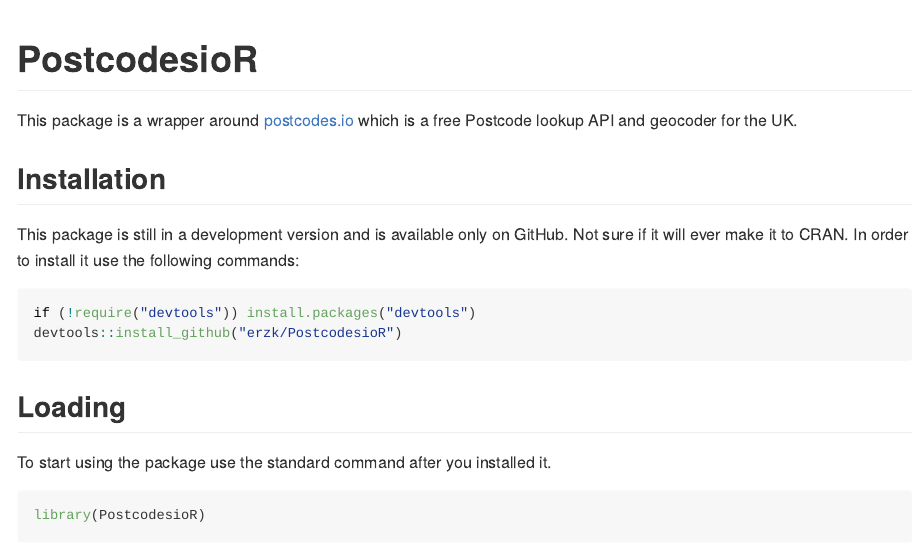
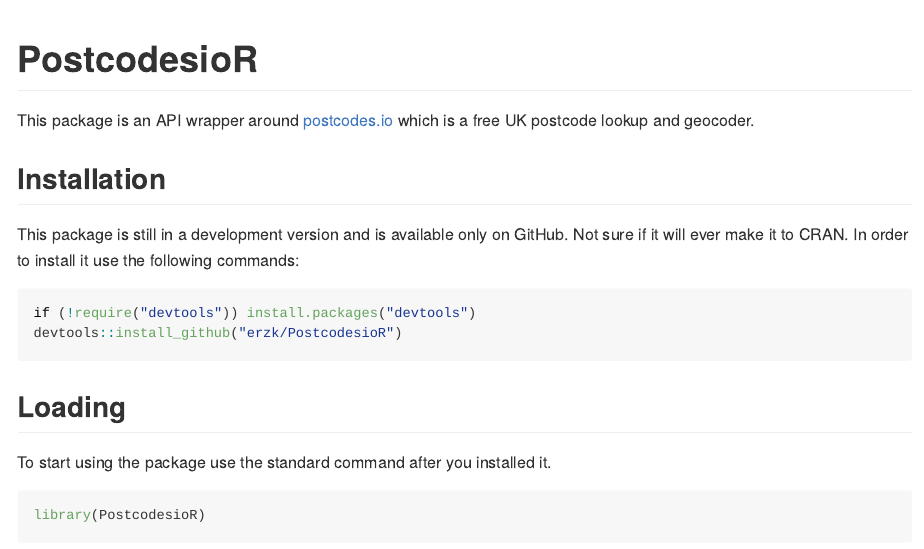
Before and after one commit to ropensci/PostcodesioR, an R Markdown document (README.Rmd): the page in a window 1100 px wide, from its top. The pictures show the output file README.md that the author committed with the source, drawn offline in the style of GitHub; badge pictures from the web are left out.

Commit message:
formatting

```diff
--- a/README.Rmd
+++ b/README.Rmd
@@ -11,7 +11,7 @@
 
 # PostcodesioR
 
-This package is a wrapper around [postcodes.io](https://postcodes.io/) which is a free Postcode lookup API and geocoder for the UK.
+This package is an API wrapper around [postcodes.io](https://postcodes.io/) which is a free UK postcode lookup and geocoder.
 
 ## Installation
 
```
Also changed, not shown: R/random_postcode.R (line endings or trailing spaces), README.md, 1 other file.
